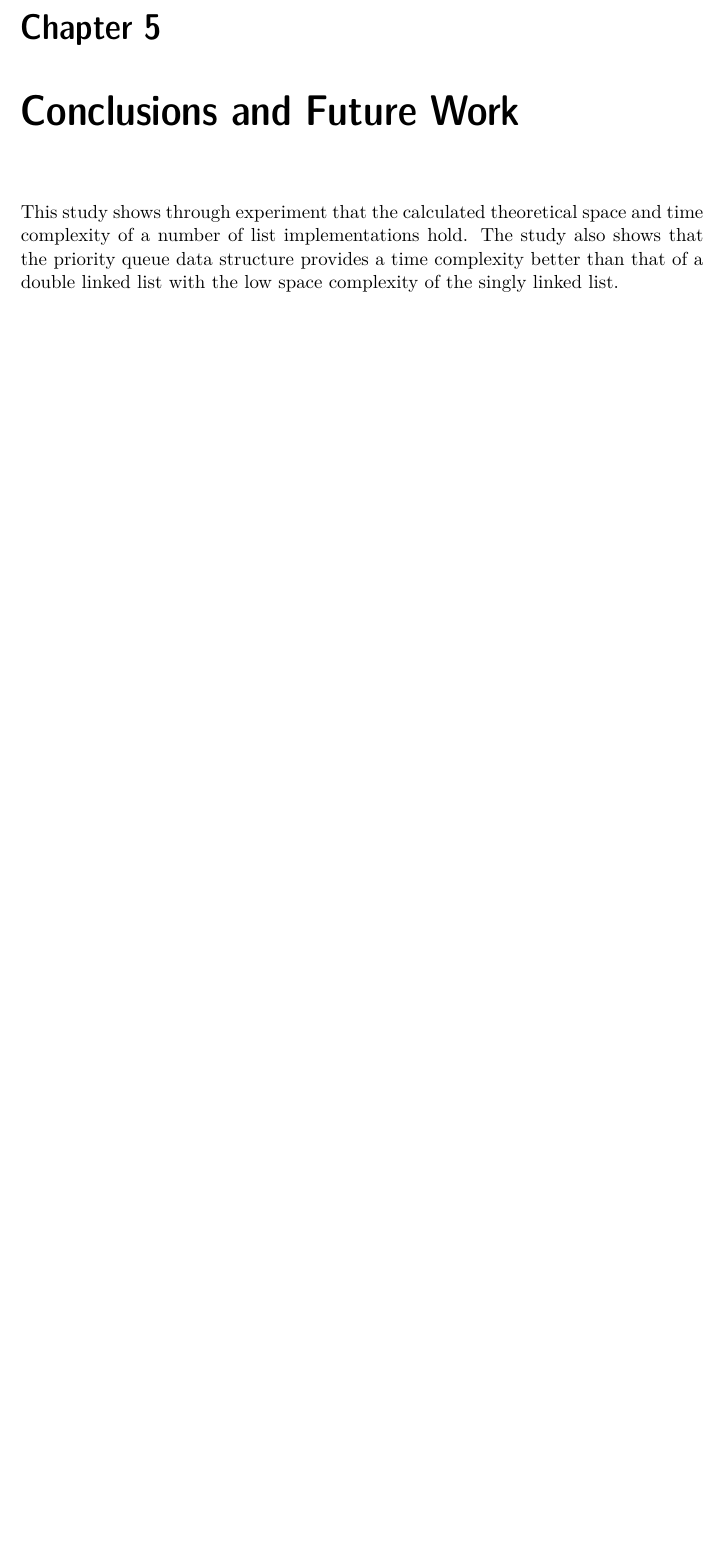
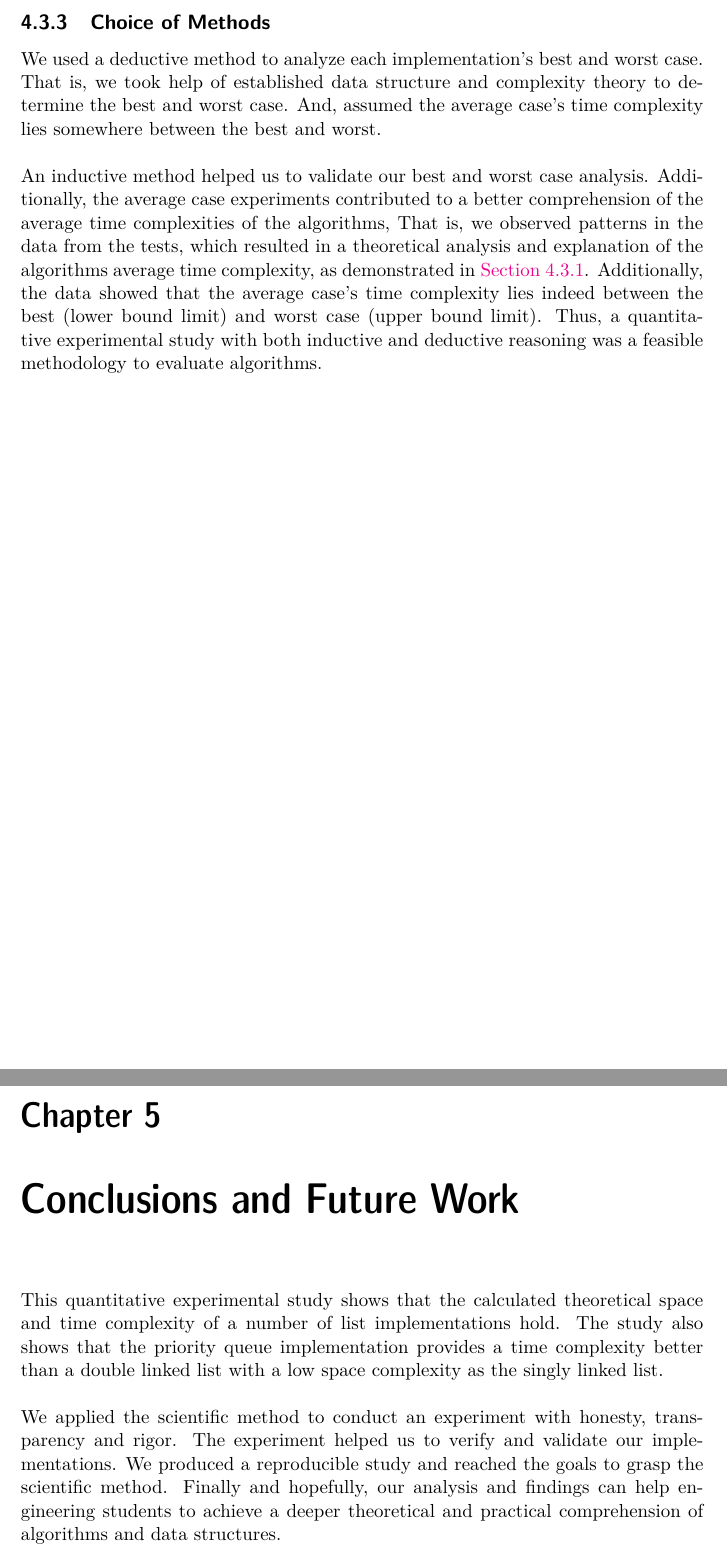
Before and after one commit to saimanwong/ii1304-queue-experiment, a LaTeX thesis (tex/xjobb-en.tex): part of page 23 of 47 before the commit and two parts of pages 22 and 23 of 53 after it, the two joined at a grey line, cut at the place of the change, the shorter picture padded with empty space. Compiled offline with pdfLaTeX.

Commit message:
Modified report

```diff
--- a/tex/xjobb-en.tex
+++ b/tex/xjobb-en.tex
@@ -615,6 +629,16 @@ That is, doubly linked lists have a pointer that connects to the previous elemen
 Singly linked list and scheduling queue only store one pointer, which refers to the next element in the queue.
 Thus, the difference in memory usage is because of an extra pointer allocation.
 
+\subsection{Choice of Methods}
+We used a deductive method to analyze each implementation's best and worst case.
+That is, we took help of established data structure and complexity theory to determine the best and worst case.
+And, assumed the average case's time complexity lies somewhere between the best and worst.
+
+\skippara An inductive method helped us to validate our best and worst case analysis.
+Additionally, the average case experiments contributed to a better comprehension of the average time complexities of the algorithms,
+That is, we observed patterns in the data from the tests, which resulted in a theoretical analysis and explanation of the algorithms average time complexity, as demonstrated in \cref{sec:rtanal}.
+Additionally, the data showed that the average case's time complexity lies indeed between the best (lower bound limit) and worst case (upper bound limit).
+Thus, a quantitative experimental study with both inductive and deductive reasoning was a feasible methodology to evaluate algorithms.
 
 % ///////////////////////////////////
 % ///////////////////////////////////
@@ -626,13 +650,15 @@ Thus, the difference in memory usage is because of an extra pointer allocation.
 % Börja med att diskutera målen och syftet med undersökningen och hur väl du nått dem. Summera de viktigaste slutsatserna/upptäckterna och avsluta med att diskutera hur arbetet skulle kunna fortsättas/utvecklas (speciellt om du inte nått alla delmål)
 \chapter{Conclusions and Future Work}
 
-This study shows through experiment that the calculated theoretical space and
-time complexity of a number of list implementations hold. The study also shows
-that the priority queue data structure provides a time complexity better than
-that of a double linked list with the low space complexity of the singly linked
-list.
-
-
+This quantitative experimental study shows that the calculated theoretical space and time complexity of a number of list implementations hold.
+The study also shows that the priority queue implementation provides a time complexity better than
+a double linked list with a low space complexity as the singly linked list.
+
+\skippara
+We applied the scientific method to conduct an experiment with honesty, transparency and rigor.
+The experiment helped us to verify and validate our implementations.
+We produced a reproducible study and reached the goals to grasp the scientific method.
+Finally and hopefully, our analysis and findings can help engineering students to achieve a deeper theoretical and practical comprehension of algorithms and data structures.
 
 % I Bilagor (som inte alltid behöver finnas med) lägger man vid behov utökad information som man inte tar upp/redovisar i detalj i den ordinarie texten.
 %
```
Also changed, not shown: tex/prototyping.png (deleted), tex/waterfall.png (deleted), tex/xjobb-en.pdf, tex/xjobb-en.tex (25 more changed lines), 1 other file.
